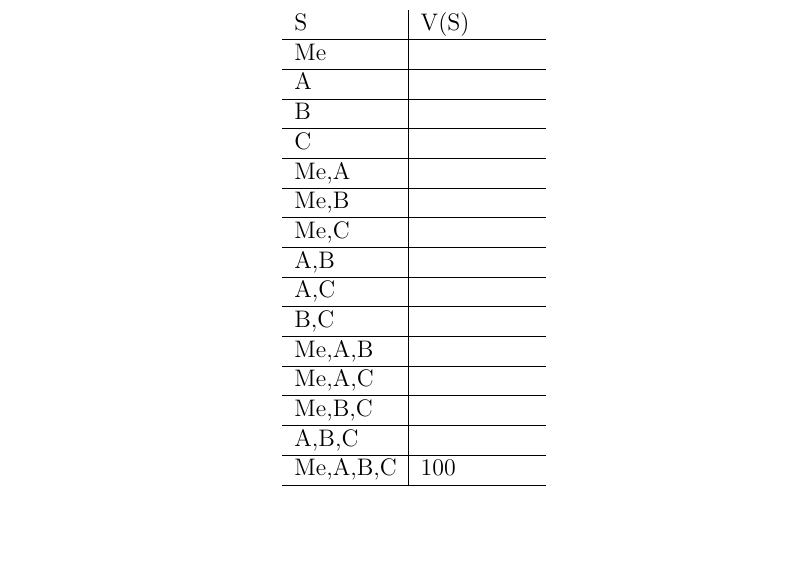
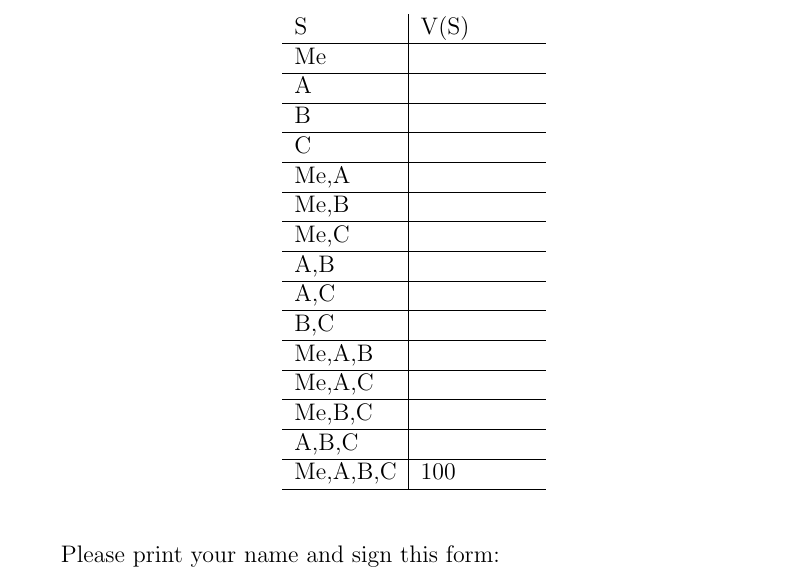
Before and after one commit to drvinceknight/Assigning_Fair_Individual_Marks_To_Group_Projects, a LaTeX document (Group_Forms/Individual_Form.tex): part of the page, cut so that both start at the same text, the shorter picture padded with empty space. Compiled offline with pdfLaTeX.

Commit message:
Slight changes

```diff
--- a/Group_Forms/Individual_Form.tex
+++ b/Group_Forms/Individual_Form.tex
@@ -1,5 +1,6 @@
 \documentclass[12pt]{article}
 
+\thispagestyle{empty}
 \begin{document}
 \begin{center}
 \Large{Shapley Value Assessment of Group Work}\\
@@ -42,4 +43,6 @@ Me,A,B,C&100\\\hline
 \end{tabular}
 \end{center}
 
+\vspace{.5cm}
+Please print your name and sign this form:
 \end{document}
```
Also changed, not shown: Group_Forms/Group_Form.tex (+1 -1 lines).
